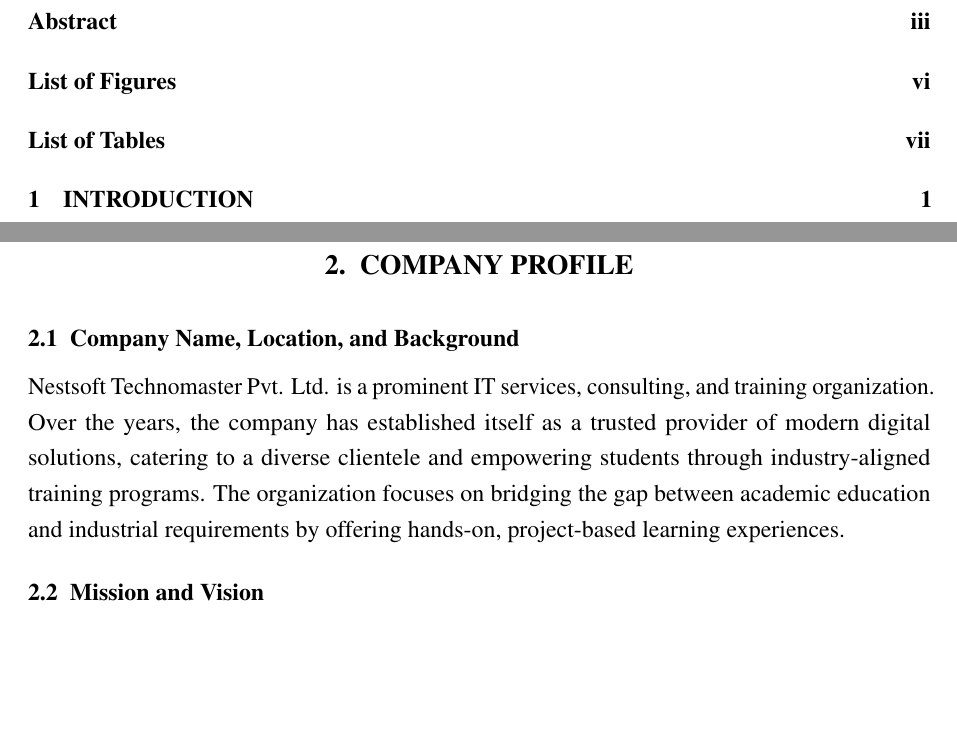
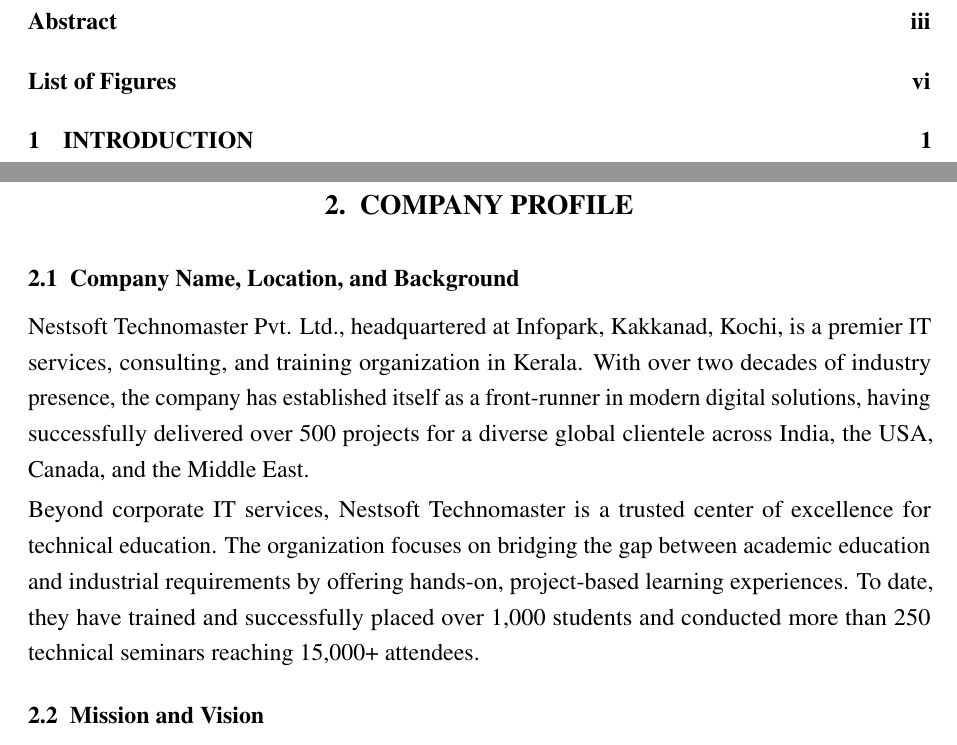
Before and after one commit to JiphinGeorge/Summer-Internship-Docs--TEX-files, a LaTeX thesis (main.tex, which reads chapter2.tex): two parts of pages 7 and 14 of 32 before the commit and two parts of pages 7 and 13 of 31 after it, joined at a grey line, cut so that both start at the same text, the shorter picture padded with empty space. Compiled offline with pdfLaTeX.

Commit message:
docs: remove list of tables and expand company profile description in chapter 2

```diff
--- a/chapter2.tex
+++ b/chapter2.tex
@@ -1,9 +1,9 @@
 \chapter{COMPANY PROFILE}
 
 \section{Company Name, Location, and Background}
+Nestsoft Technomaster Pvt. Ltd., headquartered at Infopark, Kakkanad, Kochi, is a premier IT services, consulting, and training organization in Kerala. With over two decades of industry presence, the company has established itself as a front-runner in modern digital solutions, having successfully delivered over 500 projects for a diverse global clientele across India, the USA, Canada, and the Middle East.
 
-Nestsoft Technomaster Pvt. Ltd. is a prominent IT services, consulting, and training organization. Over the years, the company has established itself as a trusted provider of modern digital solutions, catering to a diverse clientele and empowering students through industry-aligned training programs. The organization focuses on bridging the gap between academic education and industrial requirements by offering hands-on, project-based learning experiences.
-
+Beyond corporate IT services, Nestsoft Technomaster is a trusted center of excellence for technical education. The organization focuses on bridging the gap between academic education and industrial requirements by offering hands-on, project-based learning experiences. To date, they have trained and successfully placed over 1,000 students and conducted more than 250 technical seminars reaching 15,000+ attendees.
 \section{Mission and Vision}
 
 \textbf{Mission:} To deliver high-quality, innovative software solutions that meet the evolving needs of the industry while simultaneously empowering the next generation of IT professionals through comprehensive, practical training and holistic skill development.
```
Also changed, not shown: main.tex (+1 -4 lines).
